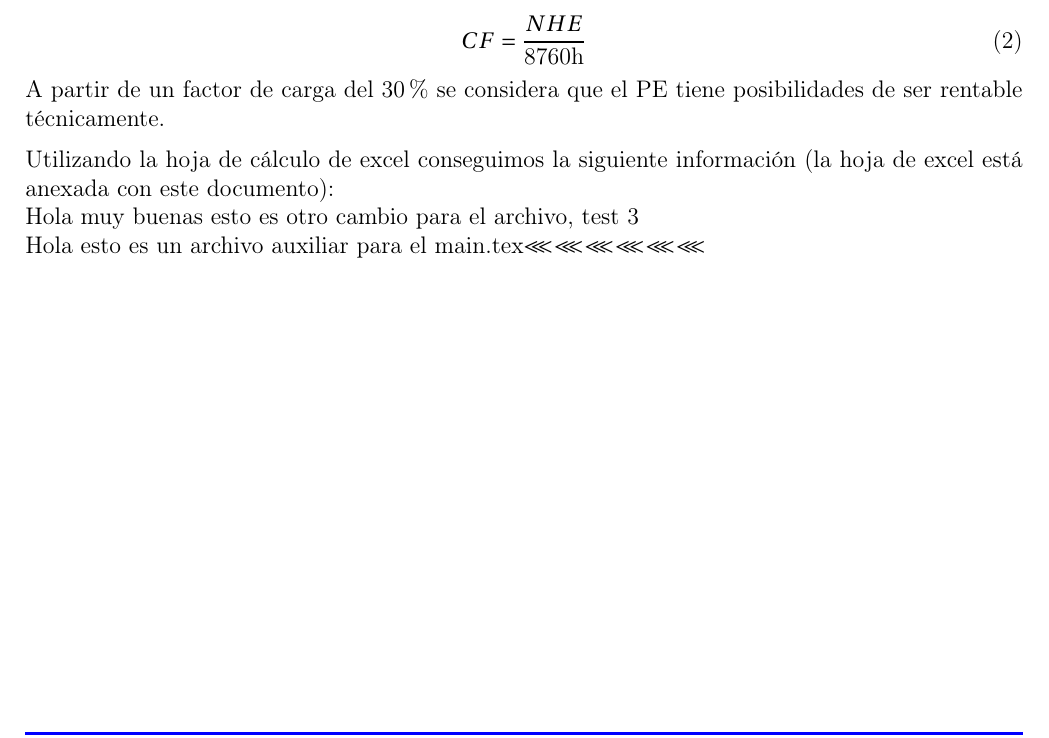
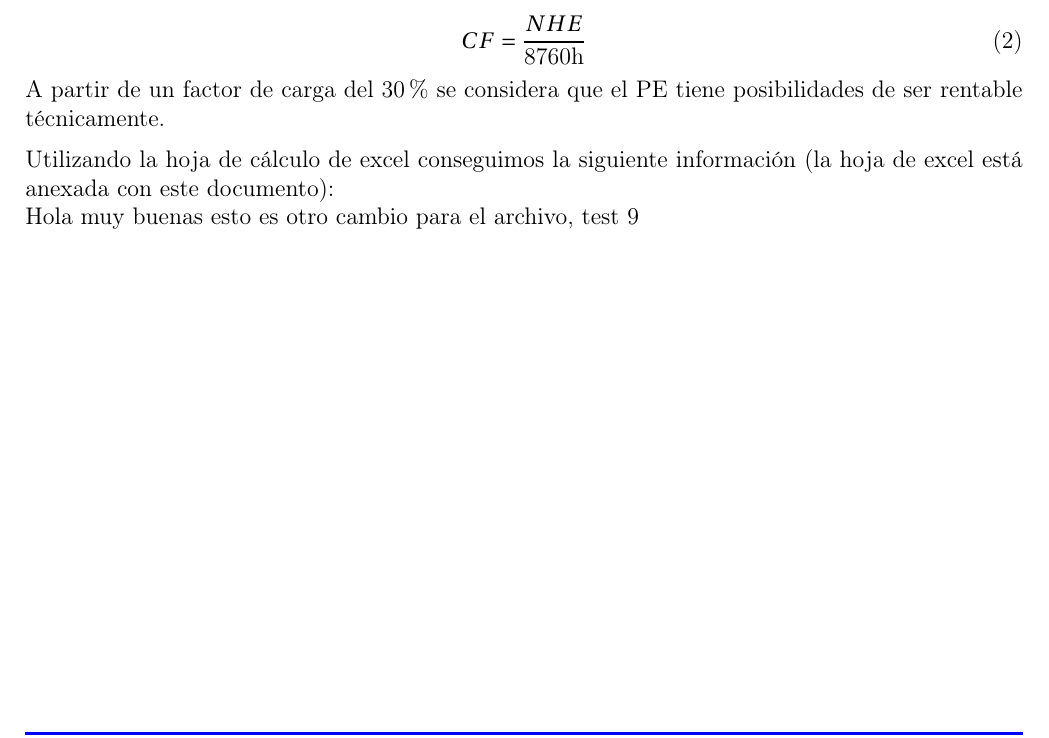
Before and after one commit to doradea13/Eolia-3_Technical_Report, a LaTeX document (main.tex, which reads auliar.tex): part of page 4 of 5, cut so that both start at the same text. Compiled offline with pdfLaTeX.

Commit message:
Test 9: Hoy si quito el archivo anterior

```diff
--- a/auliar.tex
+++ /dev/null
@@ -1 +0,0 @@
-Hola esto es un archivo auxiliar para el main.tex\lll \lll \lll \lll \lll \lll
--- a/main.tex
+++ b/main.tex
@@ -379,8 +379,8 @@ Utilizando la hoja de cálculo de excel conseguimos la siguiente información (l
     \label{tab:2}
 \end{table}
 
-Hola muy buenas esto es otro cambio para el archivo, test 3
+Hola muy buenas esto es otro cambio para el archivo, test 9
 
-\input{auliar.tex}
+
 
 \end{document}
```
Also changed, not shown: main.pdf.
